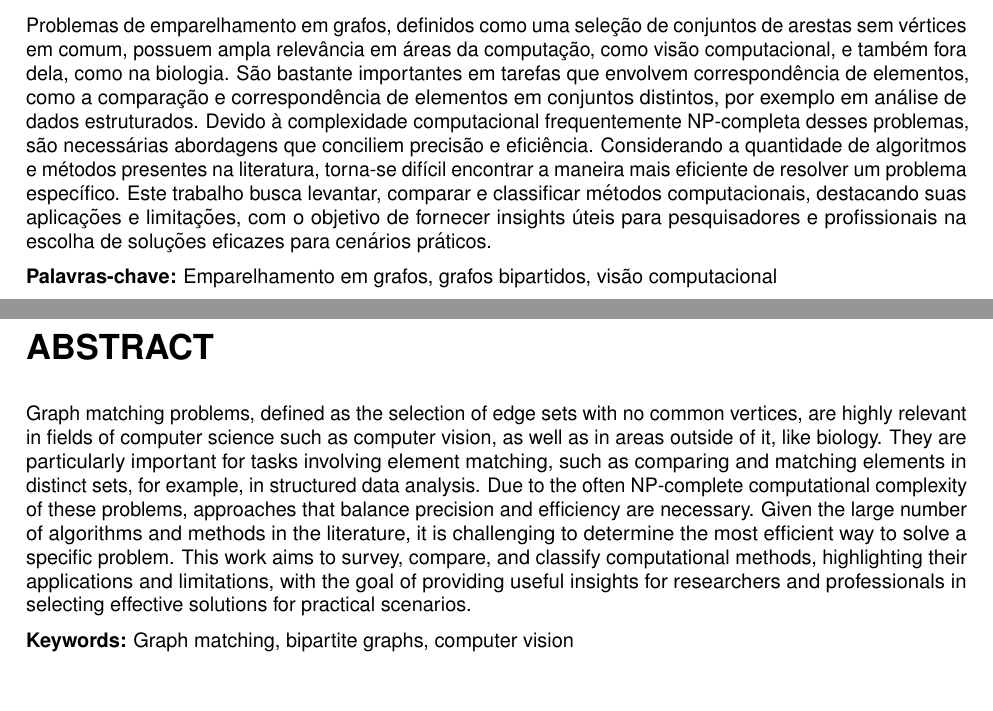
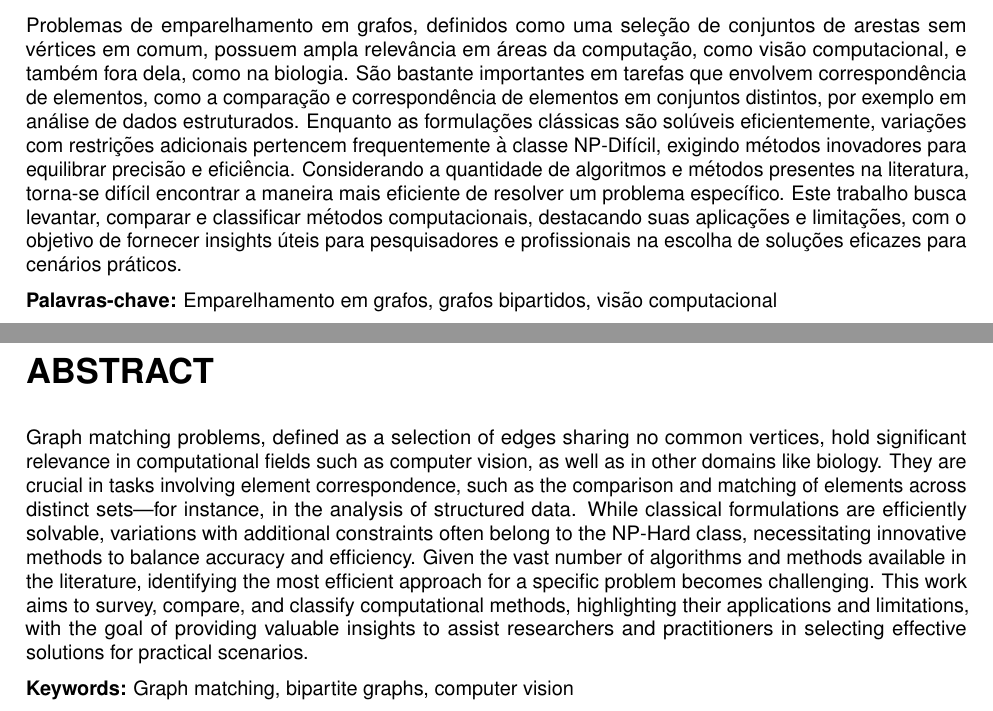
Before and after one commit to talisbreda/TCC, a LaTeX document (main.tex, which reads pre_textual/resumo.tex): two parts of pages 3 and 4 of 45, joined at a grey line, cut so that both start at the same text, the shorter picture padded with empty space. Compiled offline with pdfLaTeX.

Commit message:
Alterações no resumo e pequenos ajustes

```diff
--- a/pre_textual/resumo.tex
+++ b/pre_textual/resumo.tex
@@ -1,12 +1,12 @@
 \setlength{\parskip}{0.2cm}
 \section*{\centering RESUMO}
-\noindent Problemas de emparelhamento em grafos, definidos como uma seleção de conjuntos de arestas sem vértices em comum, possuem ampla relevância em áreas da computação, como visão computacional, e também fora dela, como na biologia. São bastante importantes em tarefas que envolvem correspondência de elementos, como a comparação e correspondência de elementos em conjuntos distintos, por exemplo em análise de dados estruturados. Devido à complexidade computacional frequentemente NP-completa desses problemas, são necessárias abordagens que conciliem precisão e eficiência. Considerando a quantidade de algoritmos e métodos presentes na literatura, torna-se difícil encontrar a maneira mais eficiente de resolver um problema específico. Este trabalho busca levantar, comparar e classificar métodos computacionais, destacando suas aplicações e limitações, com o objetivo de fornecer insights úteis para pesquisadores e profissionais na escolha de soluções eficazes para cenários práticos.\par
+\noindent Problemas de emparelhamento em grafos, definidos como uma seleção de conjuntos de arestas sem vértices em comum, possuem ampla relevância em áreas da computação, como visão computacional, e também fora dela, como na biologia. São bastante importantes em tarefas que envolvem correspondência de elementos, como a comparação e correspondência de elementos em conjuntos distintos, por exemplo em análise de dados estruturados. Enquanto as formulações clássicas são solúveis eficientemente, variações com restrições adicionais pertencem frequentemente à classe NP-Difícil, exigindo métodos inovadores para equilibrar precisão e eficiência. Considerando a quantidade de algoritmos e métodos presentes na literatura, torna-se difícil encontrar a maneira mais eficiente de resolver um problema específico. Este trabalho busca levantar, comparar e classificar métodos computacionais, destacando suas aplicações e limitações, com o objetivo de fornecer insights úteis para pesquisadores e profissionais na escolha de soluções eficazes para cenários práticos.\par
 
 \noindent\textbf{Palavras-chave:} Emparelhamento em grafos, grafos bipartidos, visão computacional
 \newpage
 
 \section*{\centering ABSTRACT}
-\noindent Graph matching problems, defined as the selection of edge sets with no common vertices, are highly relevant in fields of computer science such as computer vision, as well as in areas outside of it, like biology. They are particularly important for tasks involving element matching, such as comparing and matching elements in distinct sets, for example, in structured data analysis. Due to the often NP-complete computational complexity of these problems, approaches that balance precision and efficiency are necessary. Given the large number of algorithms and methods in the literature, it is challenging to determine the most efficient way to solve a specific problem. This work aims to survey, compare, and classify computational methods, highlighting their applications and limitations, with the goal of providing useful insights for researchers and professionals in selecting effective solutions for practical scenarios.\par
+\noindent Graph matching problems, defined as a selection of edges sharing no common vertices, hold significant relevance in computational fields such as computer vision, as well as in other domains like biology. They are crucial in tasks involving element correspondence, such as the comparison and matching of elements across distinct sets—for instance, in the analysis of structured data. While classical formulations are efficiently solvable, variations with additional constraints often belong to the NP-Hard class, necessitating innovative methods to balance accuracy and efficiency. Given the vast number of algorithms and methods available in the literature, identifying the most efficient approach for a specific problem becomes challenging. This work aims to survey, compare, and classify computational methods, highlighting their applications and limitations, with the goal of providing valuable insights to assist researchers and practitioners in selecting effective solutions for practical scenarios. \par
 
 \noindent\textbf{Keywords:} Graph matching, bipartite graphs, computer vision
 \newpage
```
Also changed, not shown: capitulos/2_fundamentacao.tex (+1 -1 lines), main.pdf.
